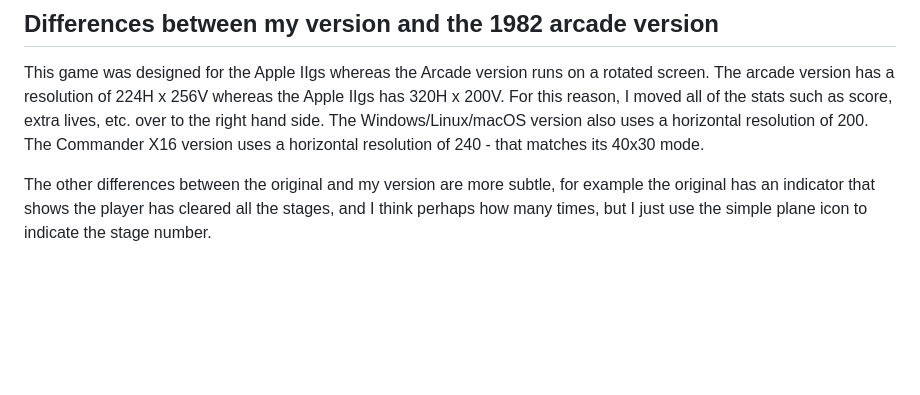
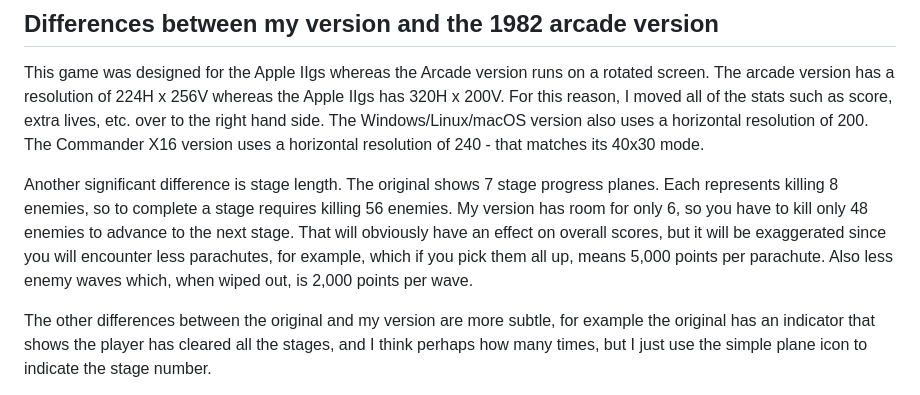
Before and after one commit to StewBC/Time-Pilot, a Markdown page: README.md, the part around the change. Drawn GitHub-style; blank space fills up the shorter version.

Commit message:
More Info

```diff
--- a/README.md
+++ b/README.md
@@ -27,6 +27,8 @@ I then went back to the Apple IIgs version and (almost) finished it.  I really s
 ## Differences between my version and the 1982 arcade version
 This game was designed for the Apple IIgs whereas the Arcade version runs on a rotated screen.  The arcade version has a resolution of 224H x 256V whereas the Apple IIgs has 320H x 200V.  For this reason, I moved all of the stats such as score, extra lives, etc. over to the right hand side.  The Windows/Linux/macOS version also uses a horizontal resolution of 200.  The Commander X16 version uses a horizontal resolution of 240 - that matches its 40x30 mode.
 
+Another significant difference is stage length.  The original shows 7 stage progress planes.  Each represents killing 8 enemies, so to complete a stage requires killing 56 enemies.  My version has room for only 6, so you have to kill only 48 enemies to advance to the next stage.  That will obviously have an effect on overall scores, but it will be exaggerated since you will encounter less parachutes, for example, which if you pick them all up, means 5,000 points per parachute.  Also less enemy waves which, when wiped out, is 2,000 points per wave.
+
 The other differences between the original and my version are more subtle, for example the original has an indicator that shows the player has cleared all the stages, and I think perhaps how many times, but I just use the simple plane icon to indicate the stage number.
 
 Thank you
```
